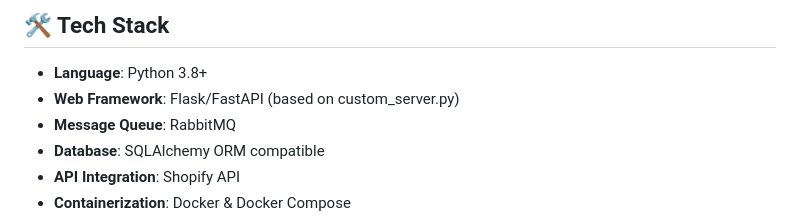
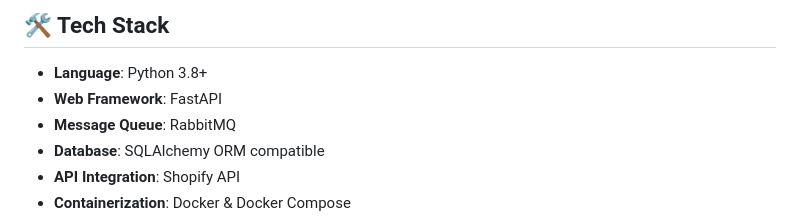
Before and after one commit to Mobeen-Dev/MiddleWare, a Markdown page: README.md, the part around the change. Drawn GitHub-style.

```diff
--- a/README.md
+++ b/README.md
@@ -57,7 +57,7 @@ A robust middleware service that bridges e-commerce platforms with internal syst
 ## 🛠️ Tech Stack
 
 - **Language**: Python 3.8+
-- **Web Framework**: Flask/FastAPI (based on custom_server.py)
+- **Web Framework**: FastAPI
 - **Message Queue**: RabbitMQ
 - **Database**: SQLAlchemy ORM compatible
 - **API Integration**: Shopify API
```
